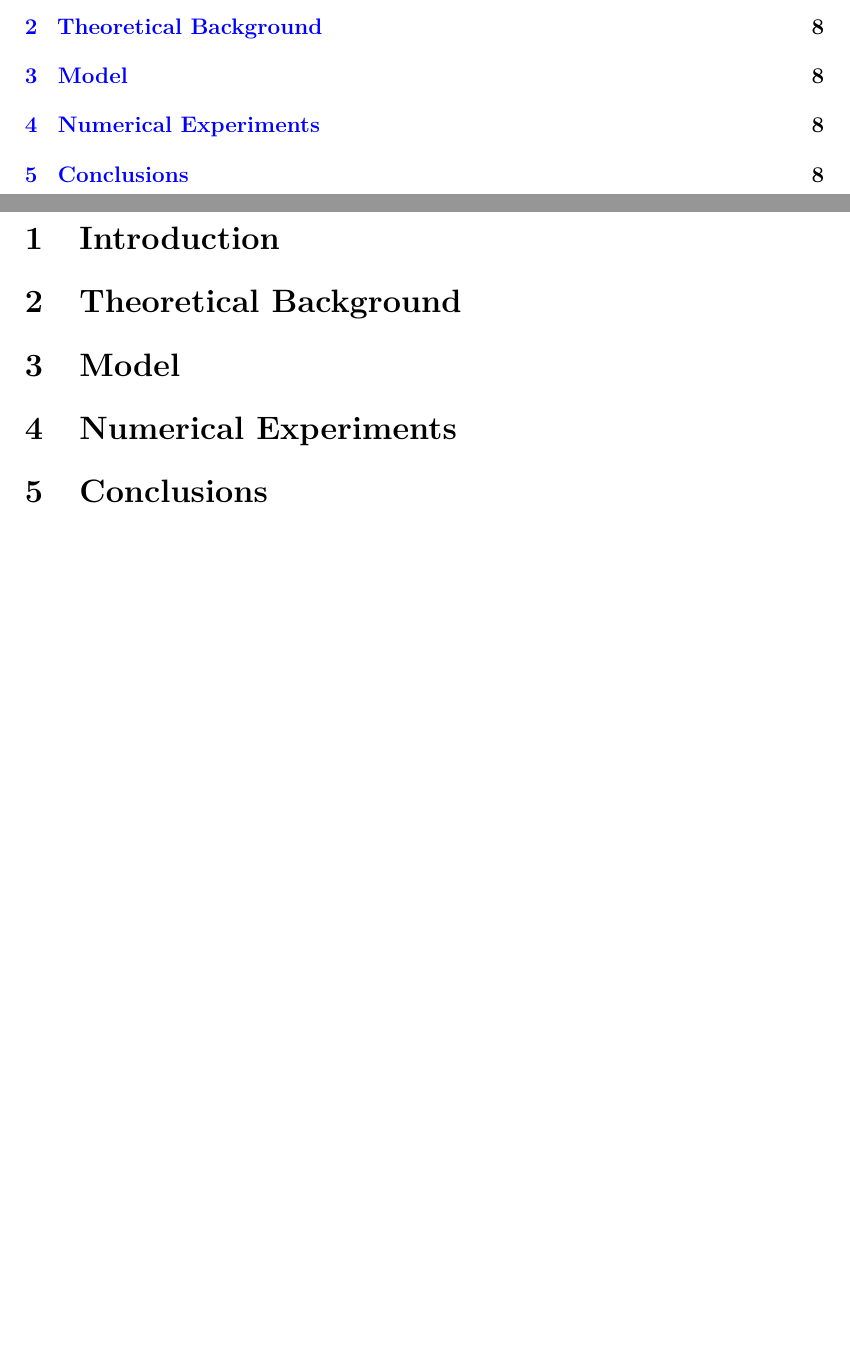
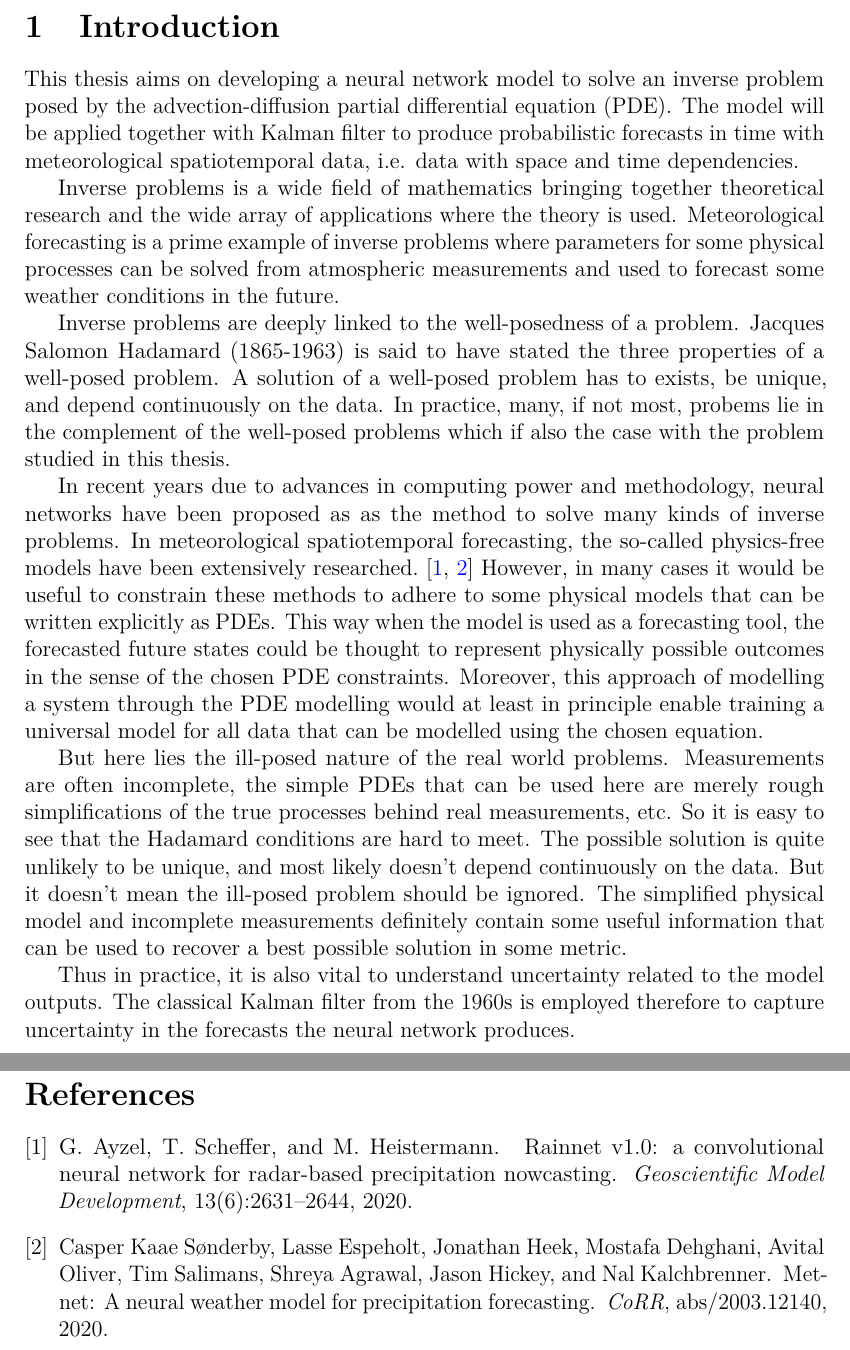
Before and after one commit to Tuukkahi/thesis, a LaTeX thesis (src/main.tex, which reads src/introduction/introduction.tex): two parts of pages 7 and 8 of 9 before the commit and two parts of pages 8 and 9 of 9 after it, joined at a grey line, cut at the place of the change, the shorter picture padded with empty space. Compiled offline with pdfLaTeX; a LaTeX package or settings file that is missing is left out.

Commit message:
some introduction

```diff
--- a/src/introduction/introduction.tex
+++ b/src/introduction/introduction.tex
@@ -0,0 +1,26 @@
+This thesis aims on developing a neural network model to solve an inverse problem posed by the advection-diffusion partial differential equation (PDE).
+The model will be applied together with Kalman filter to produce probabilistic forecasts in time with meteorological spatiotemporal data, i.e.\ data with space and time dependencies.
+
+Inverse problems is a wide field of mathematics bringing together theoretical research and the wide array of applications where the theory is used.
+Meteorological forecasting is a prime example of inverse problems where parameters for some physical processes can be solved from atmospheric measurements and used to forecast some weather conditions in the future.
+
+Inverse problems are deeply linked to the well-posedness of a problem.
+Jacques Salomon Hadamard (1865-1963) is said to have stated the three properties of a well-posed problem.
+A solution of a well-posed problem has to exists, be unique, and depend continuously on the data.
+In practice, many, if not most, probems lie in the complement of the well-posed problems which if also the case with the problem studied in this thesis.
+
+In recent years due to advances in computing power and methodology, neural networks have been proposed as as the method to solve many kinds of inverse problems.
+In meteorological spatiotemporal forecasting, the so-called physics-free models have been extensively researched.~\cite{rainnet, metnet}
+However, in many cases it would be useful to constrain these methods to adhere to some physical models that can be written explicitly as PDEs.
+This way when the model is used as a forecasting tool, the forecasted future states could be thought to represent physically possible outcomes in the sense of the chosen PDE constraints.
+Moreover, this approach of modelling a system through the PDE modelling would at least in principle enable training a universal model for all data that can be modelled using the chosen equation.
+
+But here lies the ill-posed nature of the real world problems.
+Measurements are often incomplete, the simple PDEs that can be used here are merely rough simplifications of the true processes behind real measurements, etc.
+So it is easy to see that the Hadamard conditions are hard to meet.
+The possible solution is quite unlikely to be unique, and most likely doesn't depend continuously on the data.
+But it doesn't mean the ill-posed problem should be ignored.
+The simplified physical model and incomplete measurements definitely contain some useful information that can be used to recover a best possible solution in some metric.
+
+Thus in practice, it is also vital to understand uncertainty related to the model outputs.
+The classical Kalman filter from the 1960s is employed therefore to capture uncertainty in the forecasts the neural network produces.
--- a/src/main.tex
+++ b/src/main.tex
@@ -151,7 +151,7 @@
 %% * the second when you want to print your thesis to bind it, or
 %% * the third when producing a ps file and a pdf/a from it.
 %%
-\documentclass[english, 12pt, a4paper, sci, utf8, a-1b, online]{aaltothesis}
+\documentclass[UKenglish, 12pt, a4paper, sci, utf8, a-1b, online]{aaltothesis}
 %\documentclass[english, 12pt, a4paper, elec, utf8, a-1b]{aaltothesis}
 %\documentclass[english, 12pt, a4paper, elec, dvips, online]{aaltothesis}
 
@@ -177,7 +177,7 @@
 \usepackage{graphicx}
 
 %% Math fonts, symbols, and formatting; these are usually needed
-\usepackage{amsfonts,amssymb,amsbsy,amsmath}
+\usepackage{amsfonts,amssymb,amsbsy,amsmath,bm}
 
 %% Change the school field to specify your school if the automatically set name
 %% is wrong
@@ -311,7 +311,9 @@ text must be identical to the text on the abstract page.
 %% to 'false'. This allows you to write the metadata in the correct format
 %% directly into the file thesistemplate.xmpdata.
 %\setboolean{writexmpdatafile}{false}
-
+\newcommand{\R}{\mathbb{R}}
+\newcommand{\Z}{\mathbb{Z}}
+\newcommand{\N}{\mathbb{N}}
 %% All that is printed on paper starts here
 %%
 \begin{document}
@@ -435,17 +437,6 @@ Otaniemi, 31.8.2018
 \section{Introduction}
 \input{introduction/introduction.tex}
 
-\section{Theoretical Background}
-\input{background/background.tex}
-
-\section{Model}
-\input{model/model.tex}
-
-\section{Numerical Experiments}
-\input{experiments/experiments.tex}
-
-\section{Conclusions}
-\input{conclusions/conclusions.tex}
 
 %% Leave page number of the first page empty
 %%
```
Also changed, not shown: src/references.bib (+33 -0 lines).
